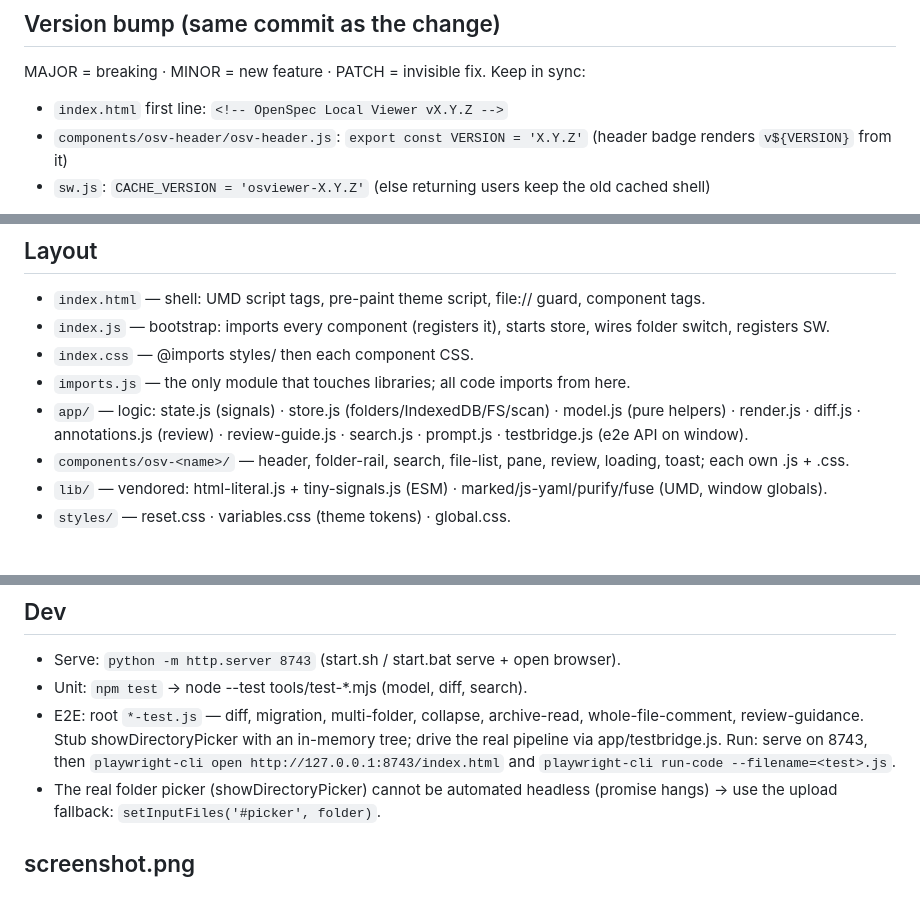
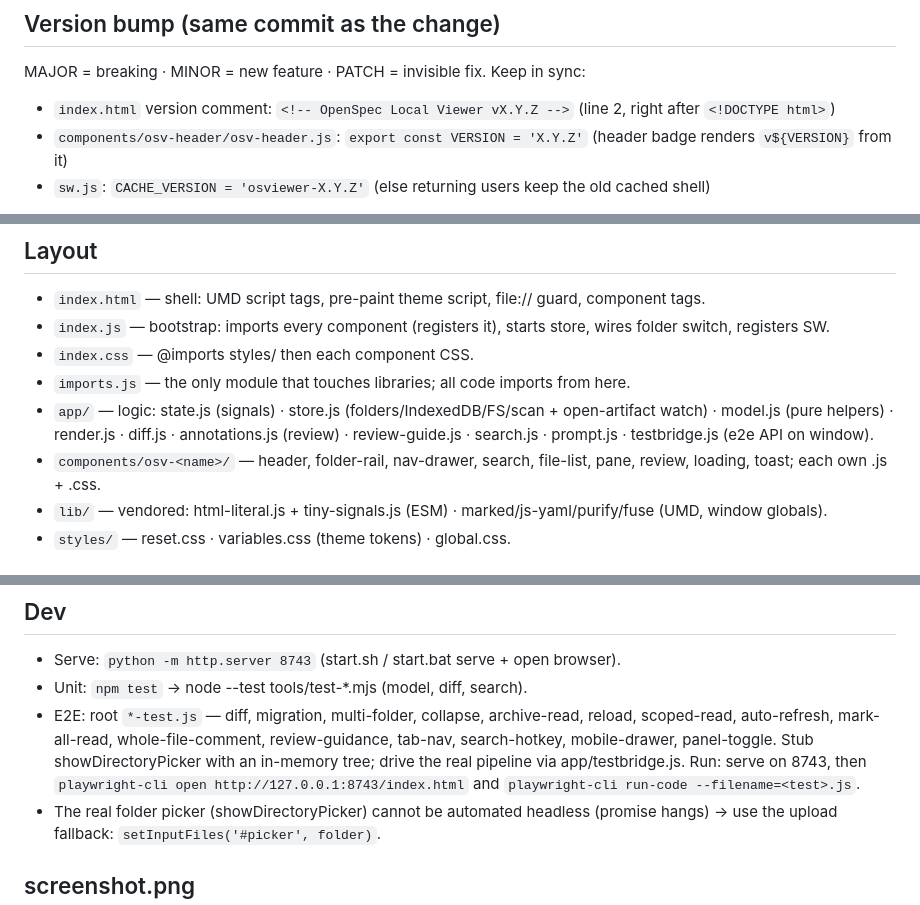
Before and after one commit to ypyl/openspec-viewer, a Markdown page: AGENTS.md, 3 parts joined by grey strips. Drawn GitHub-style.

```diff
--- a/AGENTS.md
+++ b/AGENTS.md
@@ -7,7 +7,7 @@ ES modules, web components), auto-deployed to GitHub Pages from `master`.
 
 MAJOR = breaking · MINOR = new feature · PATCH = invisible fix. Keep in sync:
 
-- `index.html` first line: `<!-- OpenSpec Local Viewer vX.Y.Z -->`
+- `index.html` version comment: `<!-- OpenSpec Local Viewer vX.Y.Z -->` (line 2, right after `<!DOCTYPE html>`)
 - `components/osv-header/osv-header.js`: `export const VERSION = 'X.Y.Z'` (header badge renders `v${VERSION}` from it)
 - `sw.js`: `CACHE_VERSION = 'osviewer-X.Y.Z'` (else returning users keep the old cached shell)
 
@@ -22,8 +22,8 @@ Push to `master` auto-deploys (~1 min); verify the header badge afterwards.
 - `index.js` — bootstrap: imports every component (registers it), starts store, wires folder switch, registers SW.
 - `index.css` — @imports styles/ then each component CSS.
 - `imports.js` — the only module that touches libraries; all code imports from here.
-- `app/` — logic: state.js (signals) · store.js (folders/IndexedDB/FS/scan) · model.js (pure helpers) · render.js · diff.js · annotations.js (review) · review-guide.js · search.js · prompt.js · testbridge.js (e2e API on window).
-- `components/osv-<name>/` — header, folder-rail, search, file-list, pane, review, loading, toast; each own .js + .css.
+- `app/` — logic: state.js (signals) · store.js (folders/IndexedDB/FS/scan + open-artifact watch) · model.js (pure helpers) · render.js · diff.js · annotations.js (review) · review-guide.js · search.js · prompt.js · testbridge.js (e2e API on window).
+- `components/osv-<name>/` — header, folder-rail, nav-drawer, search, file-list, pane, review, loading, toast; each own .js + .css.
 - `lib/` — vendored: html-literal.js + tiny-signals.js (ESM) · marked/js-yaml/purify/fuse (UMD, window globals).
 - `styles/` — reset.css · variables.css (theme tokens) · global.css.
 
@@ -42,7 +42,7 @@ Push to `master` auto-deploys (~1 min); verify the header badge afterwards.
 
 - Serve: `python -m http.server 8743` (start.sh / start.bat serve + open browser).
 - Unit: `npm test` → node --test tools/test-*.mjs (model, diff, search).
-- E2E: root `*-test.js` — diff, migration, multi-folder, collapse, archive-read, whole-file-comment, review-guidance. Stub showDirectoryPicker with an in-memory tree; drive the real pipeline via app/testbridge.js. Run: serve on 8743, then `playwright-cli open http://127.0.0.1:8743/index.html` and `playwright-cli run-code --filename=<test>.js`.
+- E2E: root `*-test.js` — diff, migration, multi-folder, collapse, archive-read, reload, scoped-read, auto-refresh, mark-all-read, whole-file-comment, review-guidance, tab-nav, search-hotkey, mobile-drawer, panel-toggle. Stub showDirectoryPicker with an in-memory tree; drive the real pipeline via app/testbridge.js. Run: serve on 8743, then `playwright-cli open http://127.0.0.1:8743/index.html` and `playwright-cli run-code --filename=<test>.js`.
 - The real folder picker (showDirectoryPicker) cannot be automated headless (promise hangs) → use the upload fallback: `setInputFiles('#picker', folder)`.
 
 ## screenshot.png
```
Also changed, not shown: README.md (+23 -14 lines).
